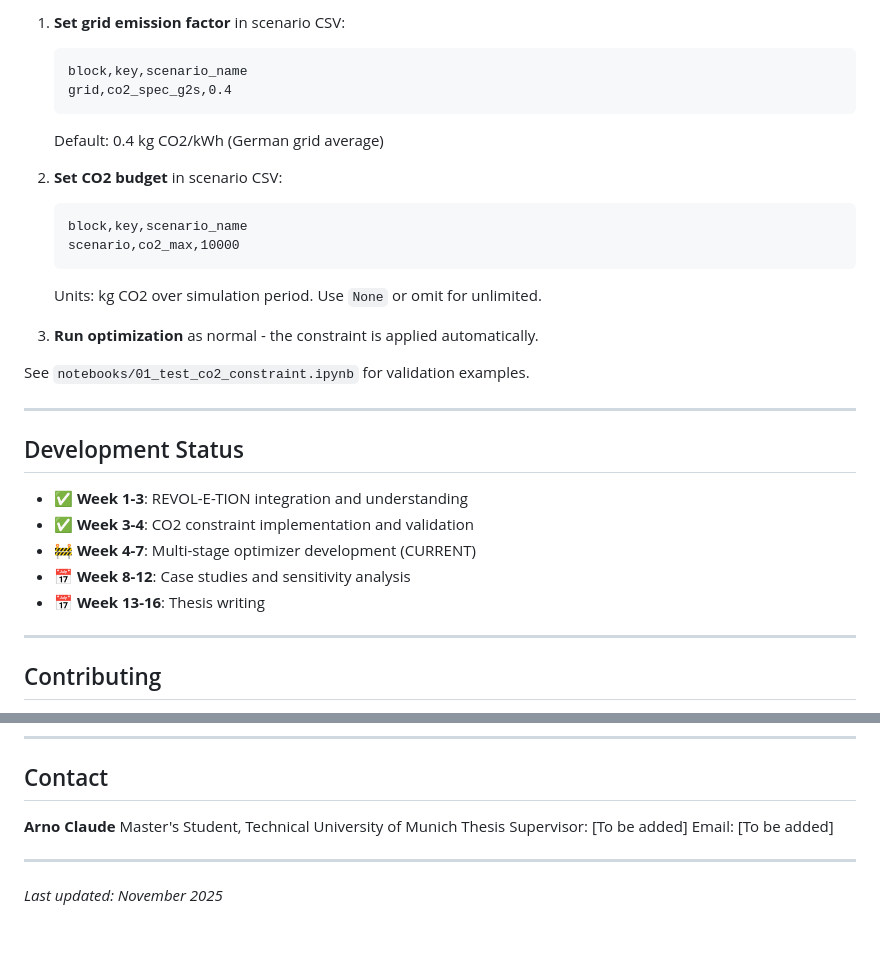
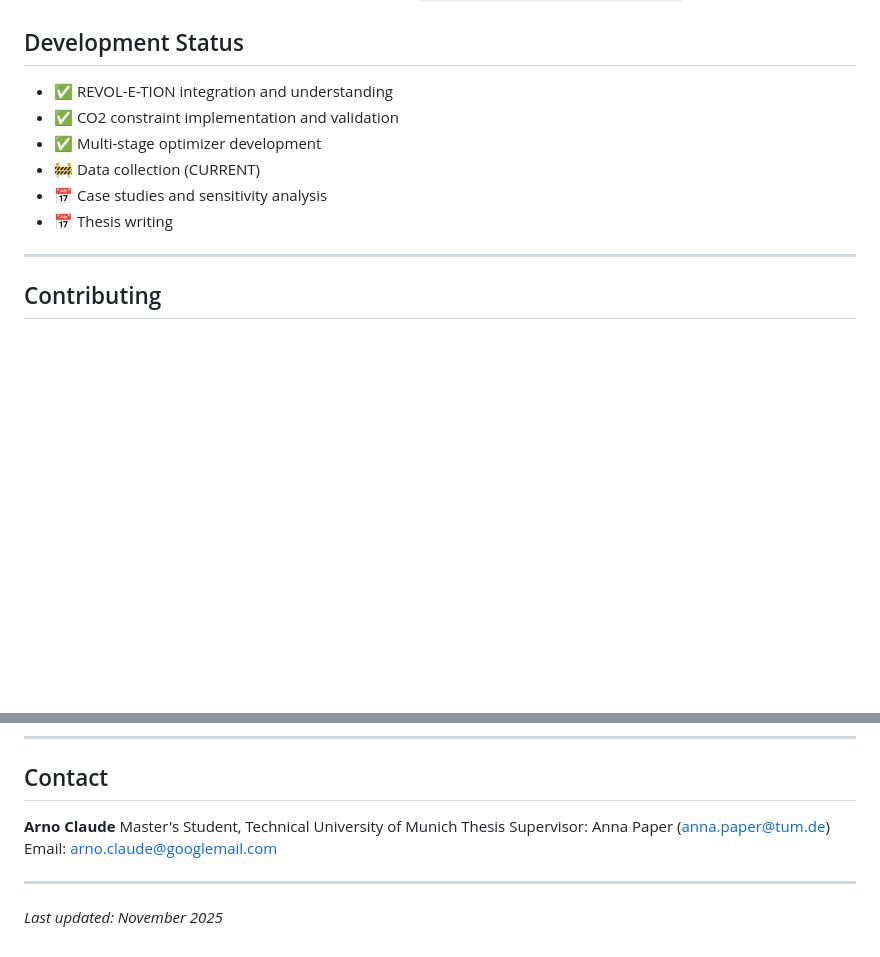
Before and after one commit to ArnoClaude/STRIDE, a Markdown page: README.md, 2 parts joined by grey strips. GitHub-like rendering; blank space fills up the shorter version.

````diff
--- a/README.md
+++ b/README.md
@@ -153,30 +82,11 @@ STRIDE extends REVOL-E-TION with optional CO2 emission limits. To use:
-1. **Set grid emission factor** in scenario CSV:
-   ```csv
-   block,key,scenario_name
-   grid,co2_spec_g2s,0.4
-   ```
-   Default: 0.4 kg CO2/kWh (German grid average)
-
-2. **Set CO2 budget** in scenario CSV:
-   ```csv
-   block,key,scenario_name
-   scenario,co2_max,10000
-   ```
-   Units: kg CO2 over simulation period. Use `None` or omit for unlimited.
-
-3. **Run optimization** as normal - the constraint is applied automatically.
-
-See `notebooks/01_test_co2_constraint.ipynb` for validation examples.
-
----
-
 ## Development Status
 
-- ✅ **Week 1-3**: REVOL-E-TION integration and understanding
-- ✅ **Week 3-4**: CO2 constraint implementation and validation
-- 🚧 **Week 4-7**: Multi-stage optimizer development (CURRENT)
-- 📅 **Week 8-12**: Case studies and sensitivity analysis
-- 📅 **Week 13-16**: Thesis writing
+- ✅ REVOL-E-TION integration and understanding
+- ✅ CO2 constraint implementation and validation
+- ✅ Multi-stage optimizer development
+- 🚧 Data collection (CURRENT)
+- 📅 Case studies and sensitivity analysis
+- 📅 Thesis writing
 
 ---
 
@@ -204,8 +114,8 @@ This project uses REVOL-E-TION as a submodule, which is licensed under [its own
 
 **Arno Claude**
 Master's Student, Technical University of Munich
-Thesis Supervisor: [To be added]
-Email: [To be added]
+Thesis Supervisor: Anna Paper (anna.paper@tum.de)
+Email: arno.claude@googlemail.com
 
 ---
 
````
Also changed, not shown: other parts of README.md (+0 -71 lines).
